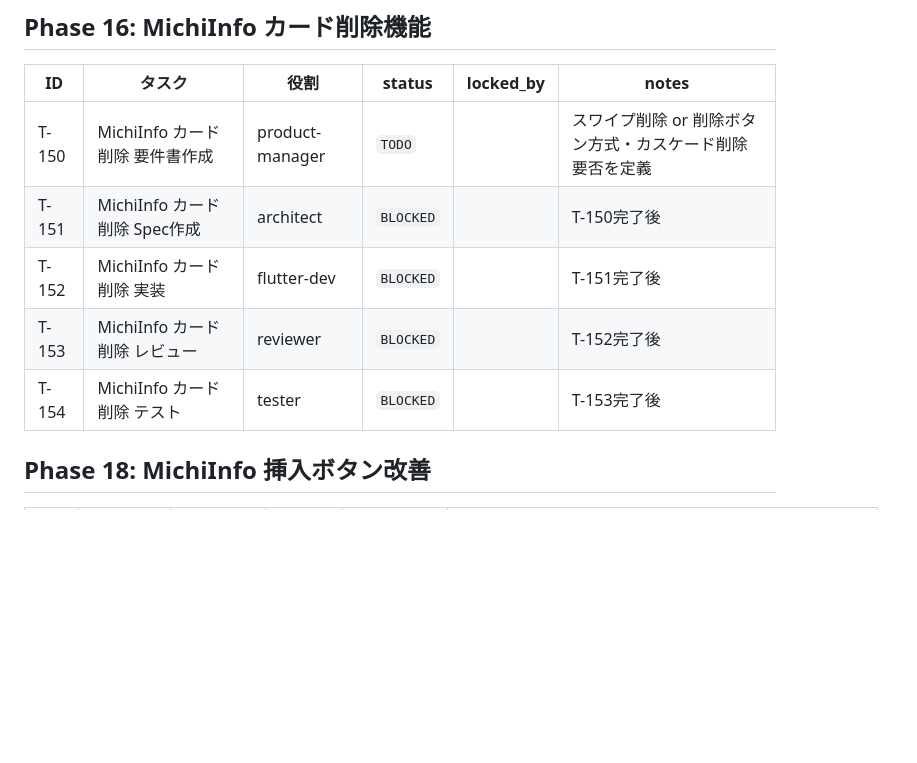
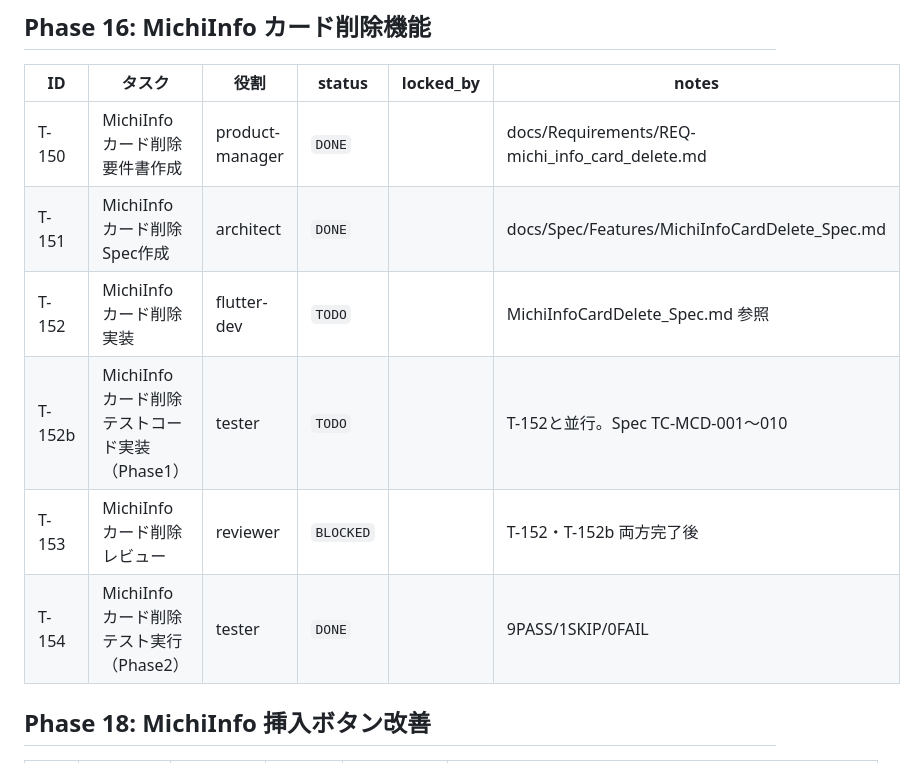
Before and after one commit to NK-Project4389/MichiMark, a Markdown page: docs/Tasks/TASKBOARD.md, the part around the change. Rendered like a GitHub page; blank space fills up the shorter version.

```diff
--- a/docs/Tasks/TASKBOARD.md
+++ b/docs/Tasks/TASKBOARD.md
@@ -43,11 +43,12 @@
 
 | ID | タスク | 役割 | status | locked_by | notes |
 |---|---|---|---|---|---|
-| T-150 | MichiInfo カード削除 要件書作成 | product-manager | `TODO` | | スワイプ削除 or 削除ボタン方式・カスケード削除要否を定義 |
-| T-151 | MichiInfo カード削除 Spec作成 | architect | `BLOCKED` | | T-150完了後 |
-| T-152 | MichiInfo カード削除 実装 | flutter-dev | `BLOCKED` | | T-151完了後 |
-| T-153 | MichiInfo カード削除 レビュー | reviewer | `BLOCKED` | | T-152完了後 |
-| T-154 | MichiInfo カード削除 テスト | tester | `BLOCKED` | | T-153完了後 |
+| T-150 | MichiInfo カード削除 要件書作成 | product-manager | `DONE` | | docs/Requirements/REQ-michi_info_card_delete.md |
+| T-151 | MichiInfo カード削除 Spec作成 | architect | `DONE` | | docs/Spec/Features/MichiInfoCardDelete_Spec.md |
+| T-152 | MichiInfo カード削除 実装 | flutter-dev | `TODO` | | MichiInfoCardDelete_Spec.md 参照 |
+| T-152b | MichiInfo カード削除 テストコード実装（Phase1） | tester | `TODO` | | T-152と並行。Spec TC-MCD-001〜010 |
+| T-153 | MichiInfo カード削除 レビュー | reviewer | `BLOCKED` | | T-152・T-152b 両方完了後 |
+| T-154 | MichiInfo カード削除 テスト実行（Phase2） | tester | `DONE` | | 9PASS/1SKIP/0FAIL |
 
 ## Phase 18: MichiInfo 挿入ボタン改善
 
```
Also changed, not shown: docs/Progress/2026-04-11_test__TC-MCD-001-010_MichiInfoCard削除全件PASS.md (added, +27 -0 lines), docs/Progress/README.md (+1 -0 lines).
